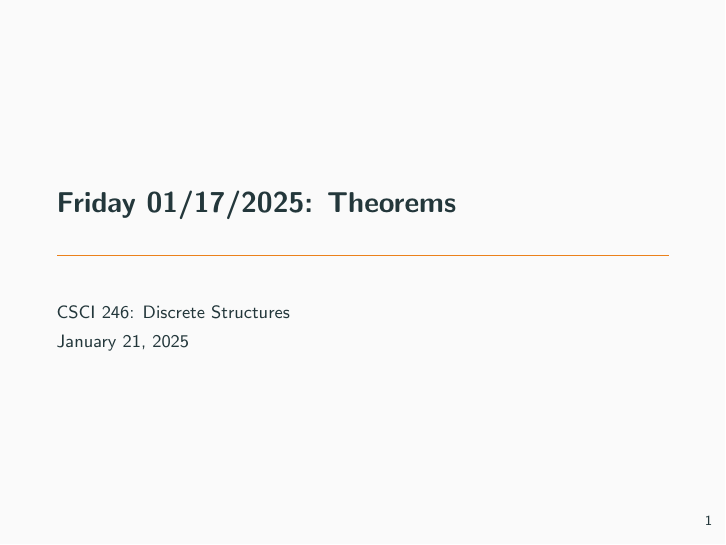
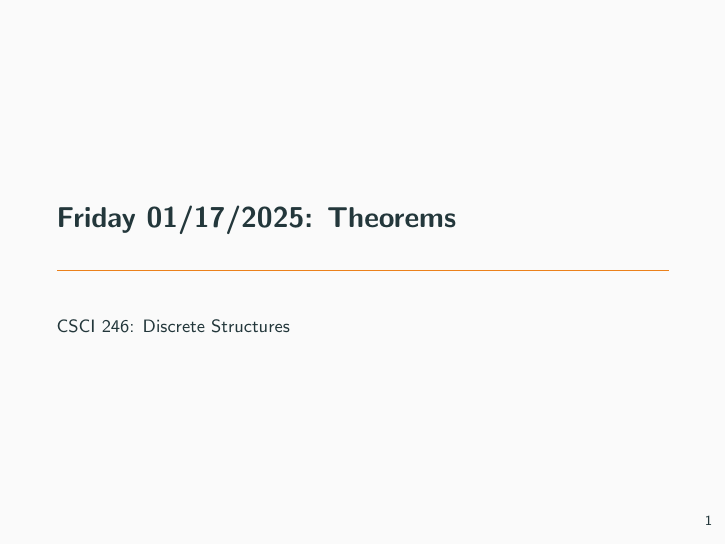
Before and after one commit to gjshort/csci246_spring2025, LaTeX slides (slides/01_17_theorems/slides.tex, which reads slides/preambles/beamer_preamble_for_CSCI246.sty): page 1 of 12. Compiled offline with pdfLaTeX.

Commit message:
misc maintenance

```diff
--- a/slides/01_17_theorems/slides.tex
+++ b/slides/01_17_theorems/slides.tex
@@ -53,6 +53,7 @@
 
 \title{Friday 01/17/2025: Theorems}
 \author{CSCI 246: Discrete Structures}
+\date{}
 
 \begin{frame}
     \titlepage
--- a/slides/preambles/beamer_preamble_for_CSCI246.sty
+++ b/slides/preambles/beamer_preamble_for_CSCI246.sty
@@ -602,3 +602,39 @@
     arc=4mm,           % Rounded corners
     coltitle=black,    % Title text color
 }
+
+
+%%% TEXT HIGHLIGHTING
+
+% Usage: This is \hlorange{highlighted text}.
+
+\usepackage{soul}      % For text highlighting
+
+\newcommand*{\hlorange}[1]{%
+    \tikz[baseline=(X.base)]
+    \node[fill=orange!30, text width=\linewidth-4pt, align=left, inner sep=2pt] (X) {#1};%
+}
+\newcommand*{\hlgreen}[1]{%
+    \tikz[baseline=(X.base)]
+    \node[fill=green!30, text width=\linewidth-4pt, align=left, inner sep=2pt] (X) {#1};%
+}
+\newcommand*{\hlblue}[1]{%
+    \tikz[baseline=(X.base)]
+    \node[fill=blue!30, text width=\linewidth-4pt, align=left, inner sep=2pt] (X) {#1};%
+}
+
+\newcommand*{\hlred}[1]{%
+    \tikz[baseline=(X.base)]
+    \node[fill=red!30, text width=\linewidth-4pt, align=left, inner sep=2pt] (X) {#1};%
+}
+
+%%%  FOR TABLE WITH ANNOTATIONS
+\PassOptionsToPackage{table,xcdraw}{xcolor} % For color customization
+\usepackage{array}               % For column customization
+\usepackage{tabularx}            % For flexible-width tables
+\usepackage{ragged2e}            % For text alignment
+
+% Define a custom column type for annotations
+\newcolumntype{L}[1]{>{\raggedright\arraybackslash}p{#1}}
+\newcolumntype{C}[1]{>{\centering\arraybackslash}p{#1}}
+\newcolumntype{R}[1]{>{\raggedleft\arraybackslash}p{#1}}
```
Also changed, not shown: slides/01_17_theorems/slides.pdf, syllabus/syllabus.pdf.
